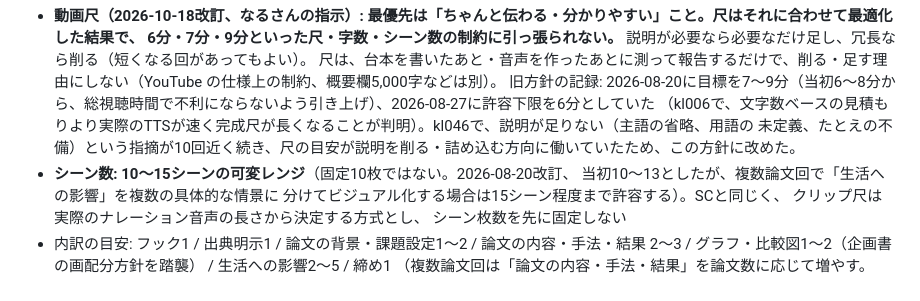
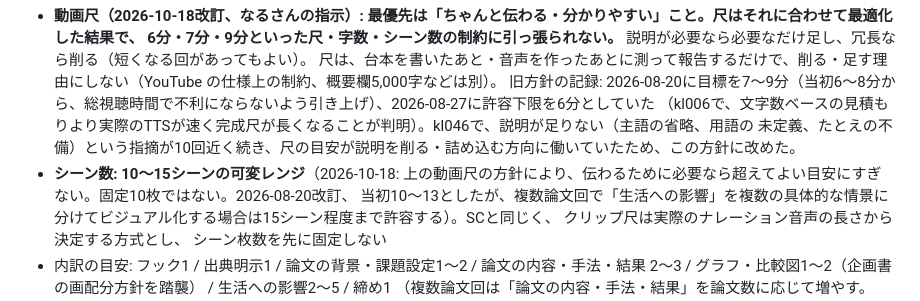
Before and after one commit to narunakajima/kagaku-life, a Markdown page: CLAUDE.md, the part around the change. Drawn GitHub-style.

Commit message:
CLAUDE.md: シーン数も目安にすぎないと明記

```diff
--- a/CLAUDE.md
+++ b/CLAUDE.md
@@ -935,7 +935,7 @@ kl025 pet_healthの4話が、カテゴリは3種類に分かれているが内
   旧方針の記録: 2026-08-20に目標を7〜9分（当初6〜8分から、総視聴時間で不利にならないよう引き上げ）、2026-08-27に許容下限を6分としていた
   （kl006で、文字数ベースの見積もりより実際のTTSが速く完成尺が長くなることが判明）。kl046で、説明が足りない（主語の省略、用語の
   未定義、たとえの不備）という指摘が10回近く続き、尺の目安が説明を削る・詰め込む方向に働いていたため、この方針に改めた。
-- **シーン数: 10〜15シーンの可変レンジ**（固定10枚ではない。2026-08-20改訂、
+- **シーン数: 10〜15シーンの可変レンジ**（2026-10-18: 上の動画尺の方針により、伝わるために必要なら超えてよい目安にすぎない。固定10枚ではない。2026-08-20改訂、
   当初10〜13としたが、複数論文回で「生活への影響」を複数の具体的な情景に
   分けてビジュアル化する場合は15シーン程度まで許容する）。SCと同じく、
   クリップ尺は実際のナレーション音声の長さから決定する方式とし、
```
